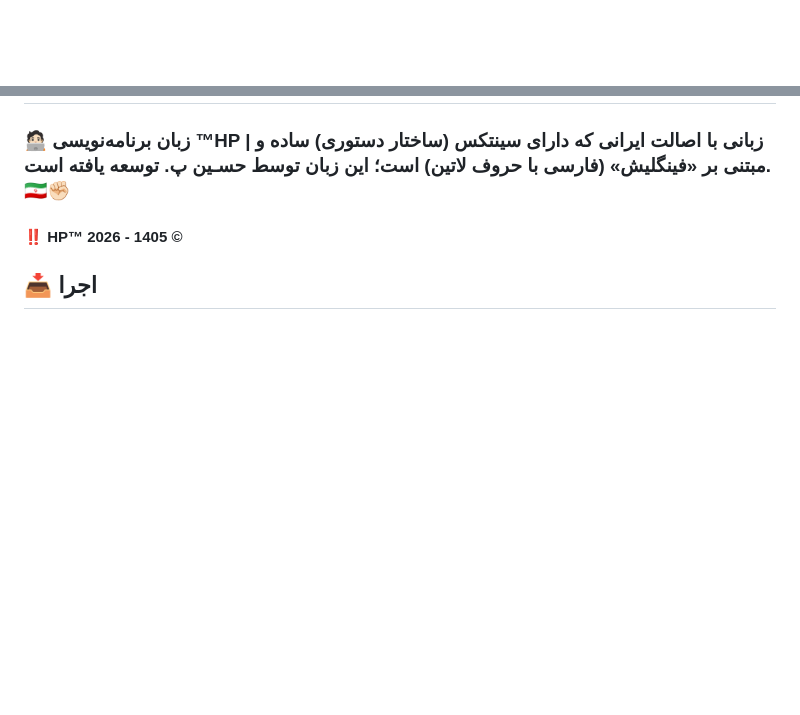
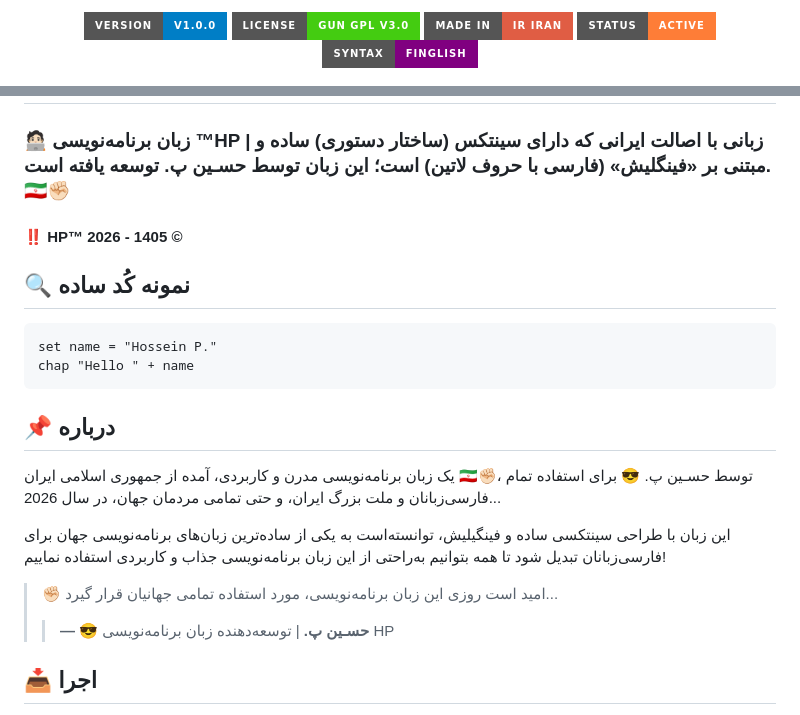
Before and after one commit to HP2000C/HP-Programming-language, a Markdown page: README.md, 2 parts joined by grey strips. Drawn GitHub-style; badges without logos; blank space fills up the shorter version.

````diff
--- a/README.md
+++ b/README.md
@@ -1,7 +1,30 @@
+<p align="center">
+<img src="https://img.shields.io/badge/Version-v1.0.0-blue?style=for-the-badge" />
+<img src="https://img.shields.io/badge/License-GUN_GPL_v3.0-success?style=for-the-badge" />
+<img src="https://img.shields.io/badge/Made_in-IR_IRAN-red?style=for-the-badge" />
+<img src="https://img.shields.io/badge/Status-Active-orange?style=for-the-badge" />
+<img src="https://img.shields.io/badge/Syntax-Finglish-purple?style=for-the-badge" />
+</p>
+
 ![HP Poster](Images/HPP.png)
 # ✅ زبان برنامه‌نویسی ™HP
 ### 🧑🏻‍💻 زبان برنامه‌نویسی ™HP | زبانی با اصالت ایرانی که دارای سینتکس (ساختار دستوری) ساده و مبتنی بر «فینگلیش» (فارسی با حروف لاتین) است؛ این زبان توسط حسـین پ. توسعه یافته است. 🇮🇷✊🏻
 #### ‼️ HP™ 2026 - 1405 ©
+
+## 🔍 نمونه کُد ساده
+```
+set name = "Hossein P."
+chap "Hello " + name
+```
+
+## 📌 درباره
+یک زبان برنامه‌نویسی مدرن و کاربردی، آمده از جمهوری اسلامی ایران 🇮🇷✊🏻، توسط حسـین پ. 😎 برای استفاده تمام فارسی‌زبانان و ملت بزرگ ایران، و حتی تمامی مردمان جهان، در سال 2026...
+
+این زبان با طراحی سینتکسی ساده و فینگیلیش، توانسته‌است به یکی از ساده‌ترین زبان‌های برنامه‌نویسی جهان برای فارسی‌زبانان تبدیل شود تا همه بتوانیم به‌راحتی از این زبان برنامه‌نویسی جذاب و کاربردی استفاده نماییم!
+
+> ✊🏻 امید است روزی این زبان برنامه‌نویسی، مورد استفاده تمامی جهانیان قرار گیرد...
+>
+> > **— 😎 حسـین پ.** | توسعه‌دهنده زبان برنامه‌نویسی HP
 
 ## 📥 اجرا
 برای اجرا و استفاده از این زبان برنامه‌نویسی، باید ابتدا فایل `requirements.txt` را مشاهده و یا دانلود نمایید، و سپس لیست کتابخانه/کتابخانه‌های درون آن را بر روی محل اجرای کُد پایتون خود نصب نمایید. سپس فایل پایتونی `HP-M.py` را دانلود و یا محتوای آن را Copy نمایید، و آن را در محیطی که برای اجرای کُدهای پایتون طراحی شده‌است، ذخیره نمایید.
````
